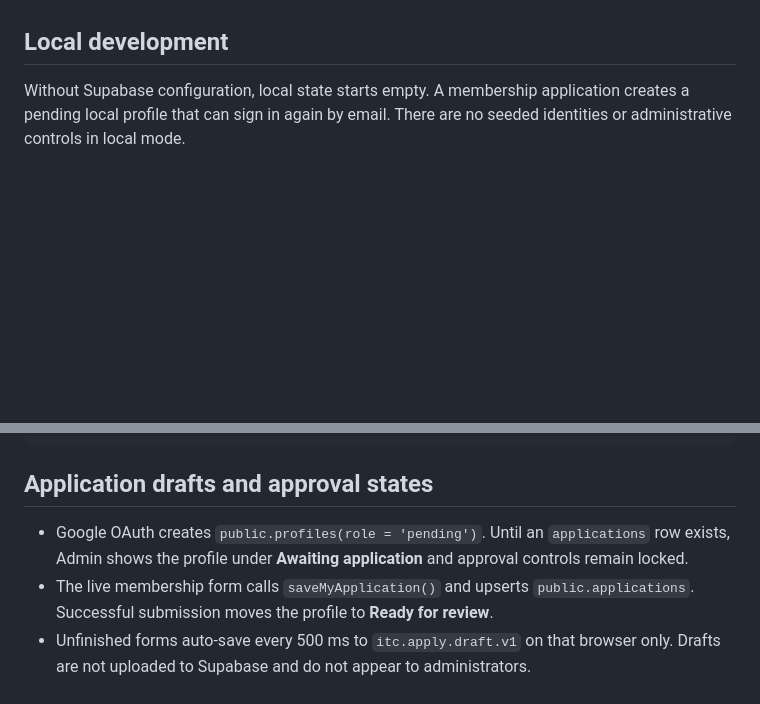
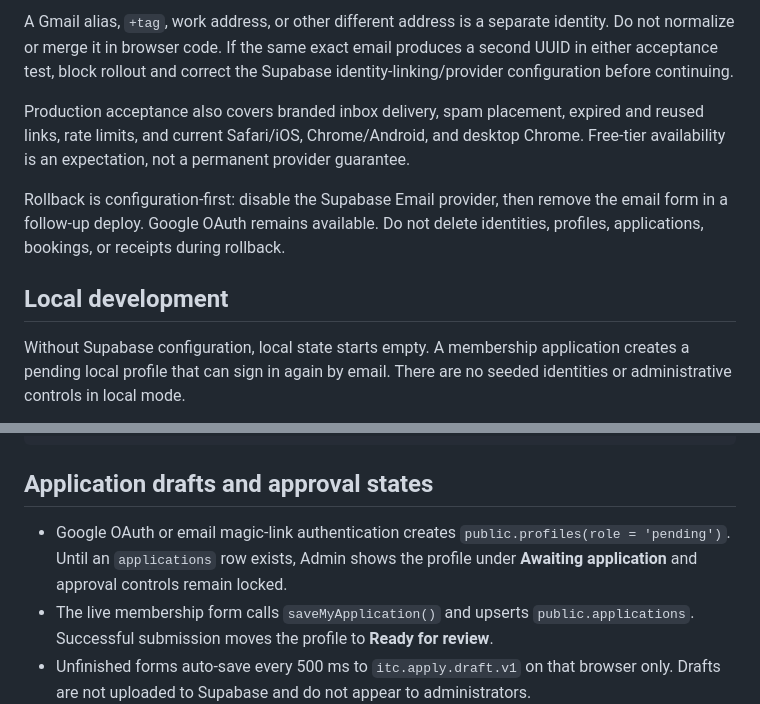
Before and after one commit to syseles/island-training-club-app, a Markdown page: docs/runbooks/live-auth.md, 2 parts joined by grey strips. Rendered like a GitHub page; blank space fills up the shorter version.

```diff
--- a/docs/runbooks/live-auth.md
+++ b/docs/runbooks/live-auth.md
@@ -90,3 +136,17 @@ For local OAuth testing, also add `http://127.0.0.1:4173/app/` (and the exact
+A Gmail alias, `+tag`, work address, or other different address is a separate
+identity. Do not normalize or merge it in browser code. If the same exact email
+produces a second UUID in either acceptance test, block rollout and correct the
+Supabase identity-linking/provider configuration before continuing.
+
+Production acceptance also covers branded inbox delivery, spam placement,
+expired and reused links, rate limits, and current Safari/iOS, Chrome/Android,
+and desktop Chrome. Free-tier availability is an expectation, not a permanent
+provider guarantee.
+
+Rollback is configuration-first: disable the Supabase Email provider, then
+remove the email form in a follow-up deploy. Google OAuth remains available.
+Do not delete identities, profiles, applications, bookings, or receipts during
+rollback.
 
 ## Local development
 
@@ -314,7 +374,7 @@ order by rc.created_at desc;
 
 ## Application drafts and approval states
 
-- Google OAuth creates `public.profiles(role = 'pending')`. Until an `applications` row exists, Admin shows the profile under **Awaiting application** and approval controls remain locked.
+- Google OAuth or email magic-link authentication creates `public.profiles(role = 'pending')`. Until an `applications` row exists, Admin shows the profile under **Awaiting application** and approval controls remain locked.
 - The live membership form calls `saveMyApplication()` and upserts `public.applications`. Successful submission moves the profile to **Ready for review**.
 - Unfinished forms auto-save every 500 ms to `itc.apply.draft.v1` on that browser only. Drafts are not uploaded to Supabase and do not appear to administrators.
 - Home, Account, and Apply expose Continue / Discard controls while a local draft exists.
```
Also changed, not shown: other parts of docs/runbooks/live-auth.md (+56 -10 lines), README.md (+2 -2 lines).
